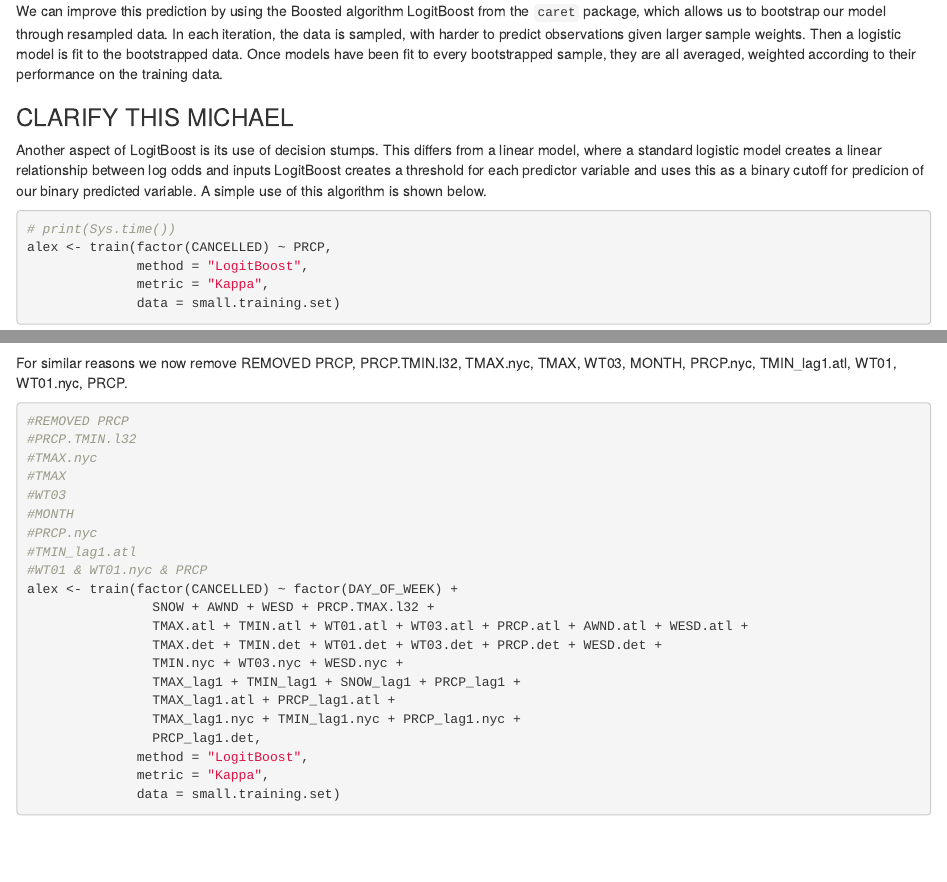
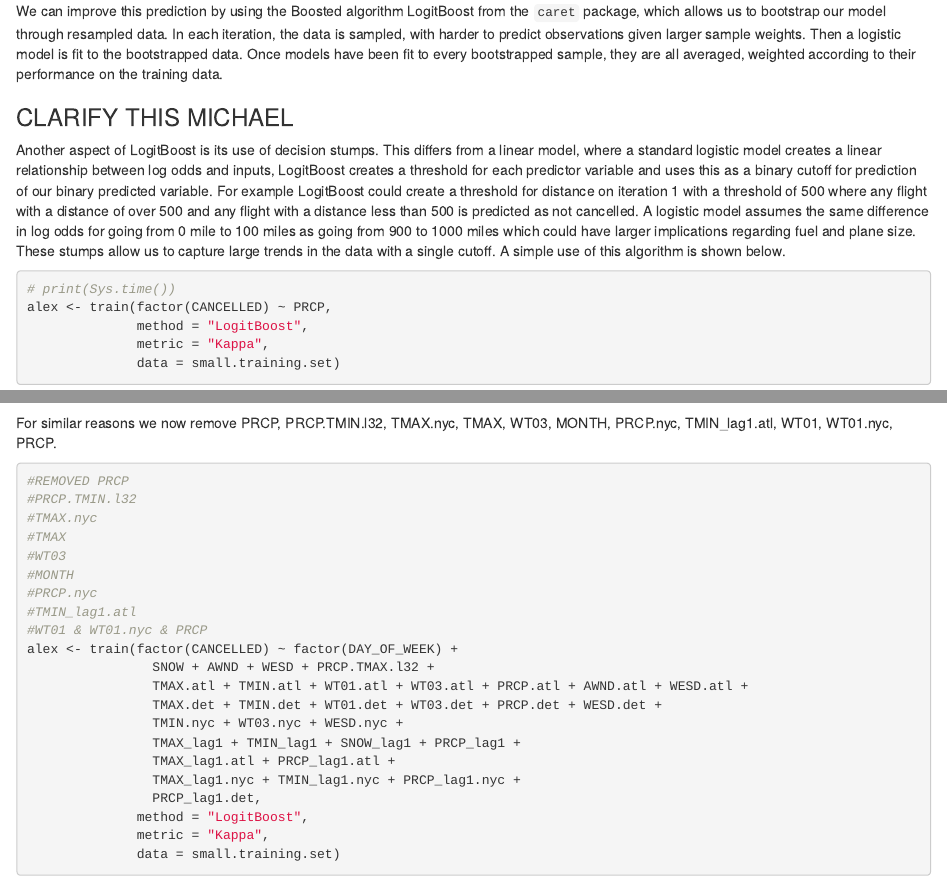
Before and after one commit to bczekanski/weather-flights, an R Markdown document (MATH311_Final.Rmd): the page in a window 1100 px wide, from 2810 px down, and a second part further down, joined at a grey line. Rendered offline with R 4.5, knitr and Pandoc, with nearby package versions; some code elsewhere in the file could not run offline.

Commit message:
Clarified description of LogitBoost

````diff
--- a/MATH311_Final.Rmd
+++ b/MATH311_Final.Rmd
@@ -232,7 +232,7 @@ We can improve this prediction by using the Boosted algorithm LogitBoost from th
 
 
 ### CLARIFY THIS MICHAEL
-Another aspect of LogitBoost is its use of decision stumps. This differs from a linear model, where a standard logistic model creates a linear relationship between log odds and inputs LogitBoost creates a threshold for each predictor variable and uses this as a binary cutoff for predicion of our binary predicted variable. A simple use of this algorithm is shown below.
+Another aspect of LogitBoost is its use of decision stumps. This differs from a linear model, where a standard logistic model creates a linear relationship between log odds and inputs, LogitBoost creates a threshold for each predictor variable and uses this as a binary cutoff for prediction of our binary predicted variable. For example LogitBoost could create a threshold for distance on iteration 1 with a threshold of 500 where any flight with a distance of over 500 and any flight with a distance less than 500 is predicted as not cancelled. A logistic model assumes the same difference in log odds for going from 0 mile to 100 miles as going from 900 to 1000 miles which could have larger implications regarding fuel and plane size. These stumps allow us to capture large trends in the data with a single cutoff. A simple use of this algorithm is shown below.
 
 ```{r, echo = TRUE}
 # print(Sys.time())
@@ -449,7 +449,7 @@ kable(data.frame(training.Kappa.val.ml, test.Kappa.val.ml),
       caption = "Multivariable LogitBoost Kappa Values")
 ```
 
-For similar reasons we now remove REMOVED PRCP, PRCP.TMIN.l32, TMAX.nyc, TMAX, WT03, MONTH, PRCP.nyc, TMIN_lag1.atl, WT01, WT01.nyc, PRCP.
+For similar reasons we now remove PRCP, PRCP.TMIN.l32, TMAX.nyc, TMAX, WT03, MONTH, PRCP.nyc, TMIN_lag1.atl, WT01, WT01.nyc, PRCP.
 
 ```{r, echo = TRUE}
 #REMOVED PRCP
````
